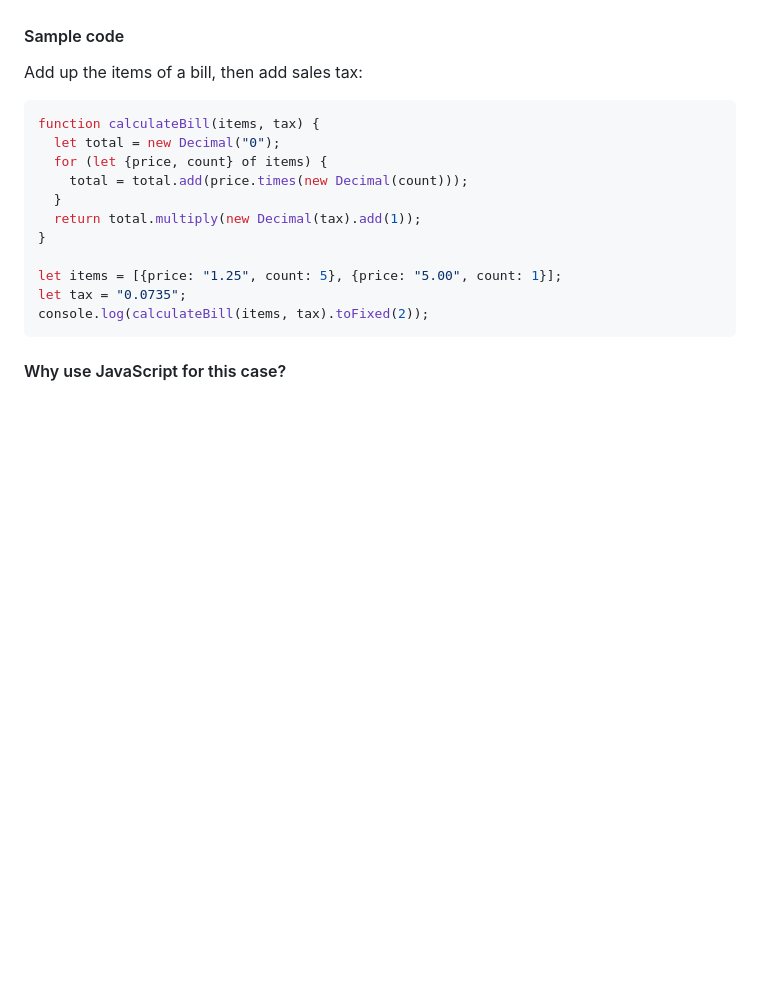
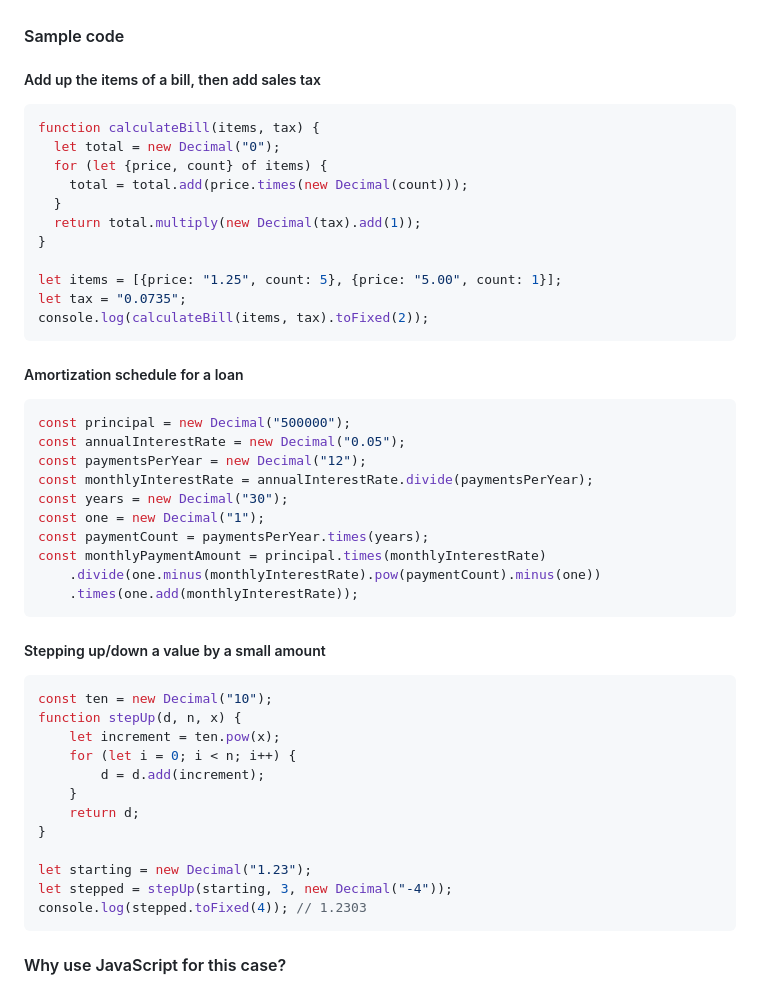
Before and after one commit to tc39/proposal-decimal, a Markdown page: README.md, the part around the change. GitHub-like rendering; blank space fills up the shorter version.

Commit message:
Add a couple of example code snippets

````diff
--- a/README.md
+++ b/README.md
@@ -39,7 +39,7 @@ Many currencies tend to be expressed with decimal quantities. Although it’s po
 
 #### Sample code
 
-Add up the items of a bill, then add sales tax:
+##### Add up the items of a bill, then add sales tax
 
 ```js
 function calculateBill(items, tax) {
@@ -53,6 +53,38 @@ function calculateBill(items, tax) {
 let items = [{price: "1.25", count: 5}, {price: "5.00", count: 1}];
 let tax = "0.0735";
 console.log(calculateBill(items, tax).toFixed(2));
+```
+
+##### Amortization schedule for a loan
+
+```js
+const principal = new Decimal("500000");
+const annualInterestRate = new Decimal("0.05");
+const paymentsPerYear = new Decimal("12");
+const monthlyInterestRate = annualInterestRate.divide(paymentsPerYear);
+const years = new Decimal("30");
+const one = new Decimal("1");
+const paymentCount = paymentsPerYear.times(years);
+const monthlyPaymentAmount = principal.times(monthlyInterestRate)
+    .divide(one.minus(monthlyInterestRate).pow(paymentCount).minus(one))
+    .times(one.add(monthlyInterestRate));
+```
+
+##### Stepping up/down a value by a small amount
+
+```js
+const ten = new Decimal("10");
+function stepUp(d, n, x) {
+    let increment = ten.pow(x);
+    for (let i = 0; i < n; i++) {
+        d = d.add(increment);
+    }
+    return d;
+}
+
+let starting = new Decimal("1.23");
+let stepped = stepUp(starting, 3, new Decimal("-4"));
+console.log(stepped.toFixed(4)); // 1.2303
 ```
 
 #### Why use JavaScript for this case?
````
